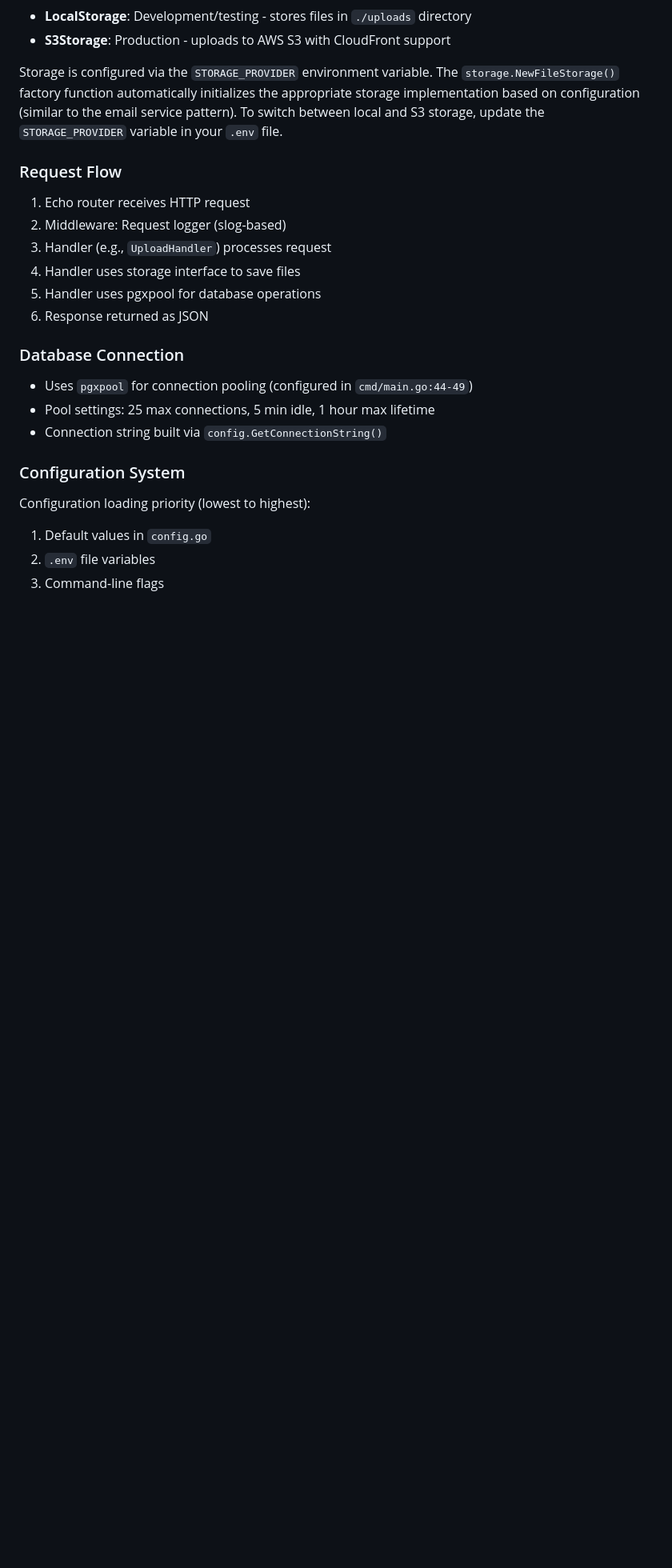
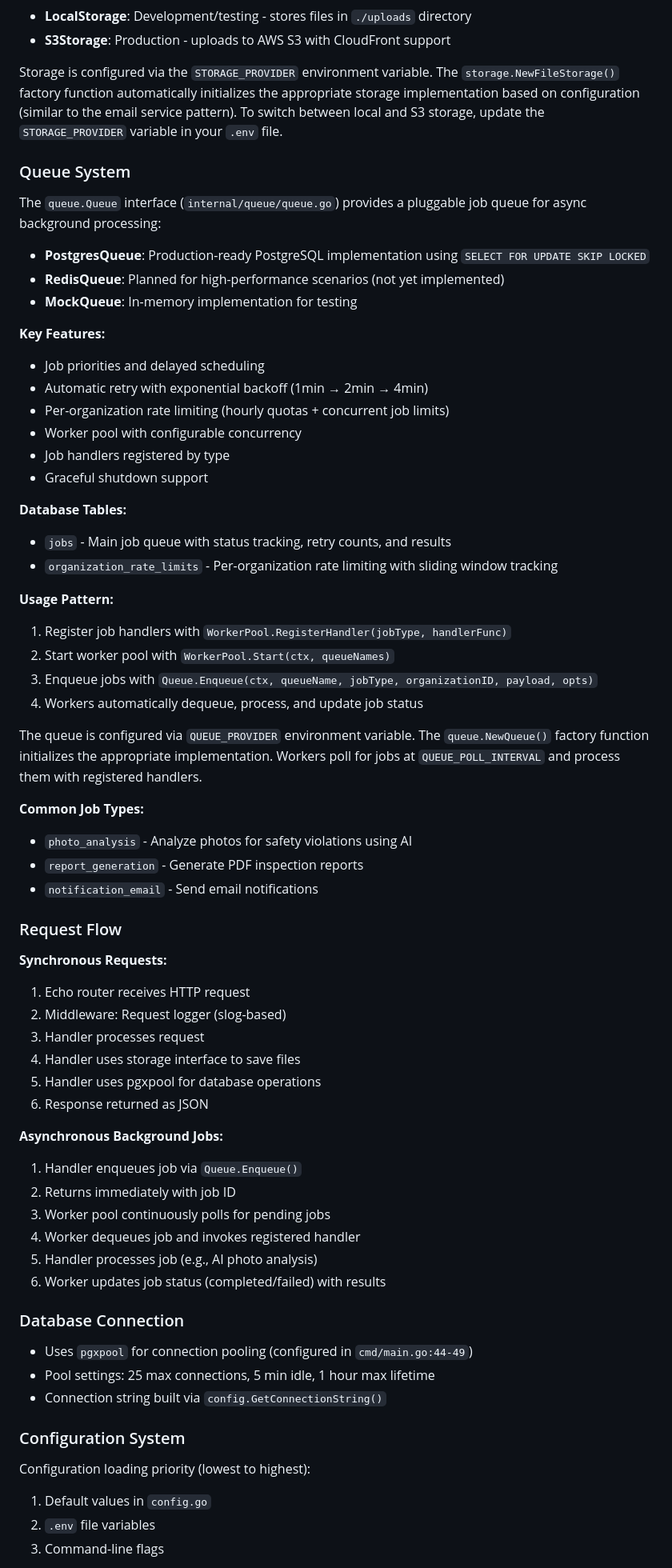
Before and after one commit to DukeRupert/aletheia, a Markdown page: CLAUDE.md, the part around one of its changes. Shown at 80% size. Rendered like a GitHub page; blank space fills up the shorter version.

```diff
--- a/CLAUDE.md
+++ b/CLAUDE.md
@@ -91,14 +97,56 @@ The `storage.FileStorage` interface (`internal/storage/storage.go`) provides plu
 
 Storage is configured via the `STORAGE_PROVIDER` environment variable. The `storage.NewFileStorage()` factory function automatically initializes the appropriate storage implementation based on configuration (similar to the email service pattern). To switch between local and S3 storage, update the `STORAGE_PROVIDER` variable in your `.env` file.
 
+### Queue System
+
+The `queue.Queue` interface (`internal/queue/queue.go`) provides a pluggable job queue for async background processing:
+
+- **PostgresQueue**: Production-ready PostgreSQL implementation using `SELECT FOR UPDATE SKIP LOCKED`
+- **RedisQueue**: Planned for high-performance scenarios (not yet implemented)
+- **MockQueue**: In-memory implementation for testing
+
+**Key Features:**
+- Job priorities and delayed scheduling
+- Automatic retry with exponential backoff (1min → 2min → 4min)
+- Per-organization rate limiting (hourly quotas + concurrent job limits)
+- Worker pool with configurable concurrency
+- Job handlers registered by type
+- Graceful shutdown support
+
+**Database Tables:**
+- `jobs` - Main job queue with status tracking, retry counts, and results
+- `organization_rate_limits` - Per-organization rate limiting with sliding window tracking
+
+**Usage Pattern:**
+1. Register job handlers with `WorkerPool.RegisterHandler(jobType, handlerFunc)`
+2. Start worker pool with `WorkerPool.Start(ctx, queueNames)`
+3. Enqueue jobs with `Queue.Enqueue(ctx, queueName, jobType, organizationID, payload, opts)`
+4. Workers automatically dequeue, process, and update job status
+
+The queue is configured via `QUEUE_PROVIDER` environment variable. The `queue.NewQueue()` factory function initializes the appropriate implementation. Workers poll for jobs at `QUEUE_POLL_INTERVAL` and process them with registered handlers.
+
+**Common Job Types:**
+- `photo_analysis` - Analyze photos for safety violations using AI
+- `report_generation` - Generate PDF inspection reports
+- `notification_email` - Send email notifications
+
 ### Request Flow
 
+**Synchronous Requests:**
 1. Echo router receives HTTP request
 2. Middleware: Request logger (slog-based)
-3. Handler (e.g., `UploadHandler`) processes request
+3. Handler processes request
 4. Handler uses storage interface to save files
 5. Handler uses pgxpool for database operations
 6. Response returned as JSON
+
+**Asynchronous Background Jobs:**
+1. Handler enqueues job via `Queue.Enqueue()`
+2. Returns immediately with job ID
+3. Worker pool continuously polls for pending jobs
+4. Worker dequeues job and invokes registered handler
+5. Handler processes job (e.g., AI photo analysis)
+6. Worker updates job status (completed/failed) with results
 
 ### Database Connection
 
```
Also changed, not shown: other parts of CLAUDE.md (+35 -2 lines).
